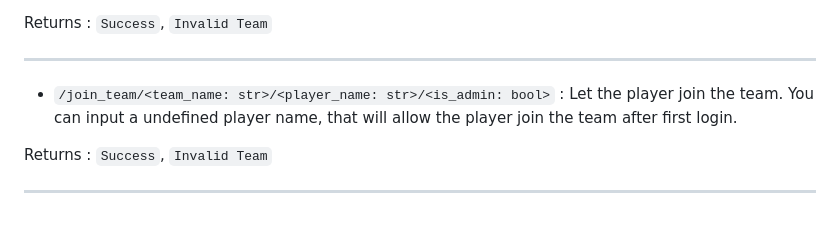
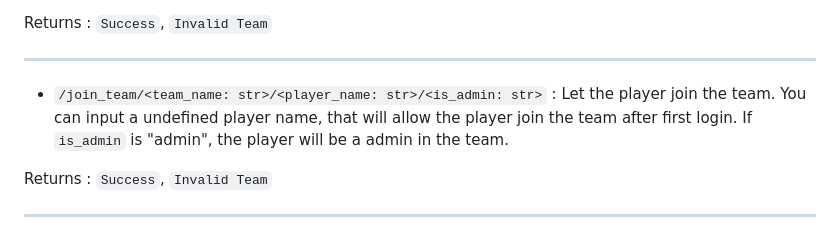
Before and after one commit to lucasw0908/izcc2024MRT, a Markdown page: assets/API.md, the part around the change. Rendered like a GitHub page.

Commit message:
bug fixed

```diff
--- a/assets/API.md
+++ b/assets/API.md
@@ -181,7 +181,7 @@ Returns : `Success`, `Invalid Team`
 
 ---
 
-- `/join_team/<team_name: str>/<player_name: str>/<is_admin: bool>` : Let the player join the team. You can input a undefined player name, that will allow the player join the team after first login.
+- `/join_team/<team_name: str>/<player_name: str>/<is_admin: str>` : Let the player join the team. You can input a undefined player name, that will allow the player join the team after first login. If `is_admin` is "admin", the player will be a admin in the team.
 
 Returns : `Success`, `Invalid Team`
 
```
